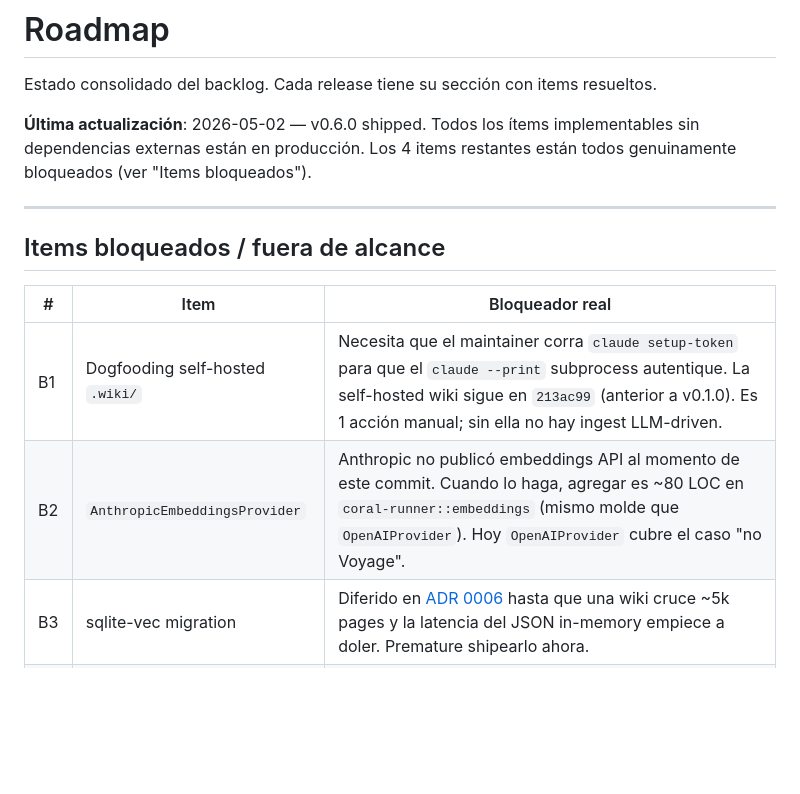
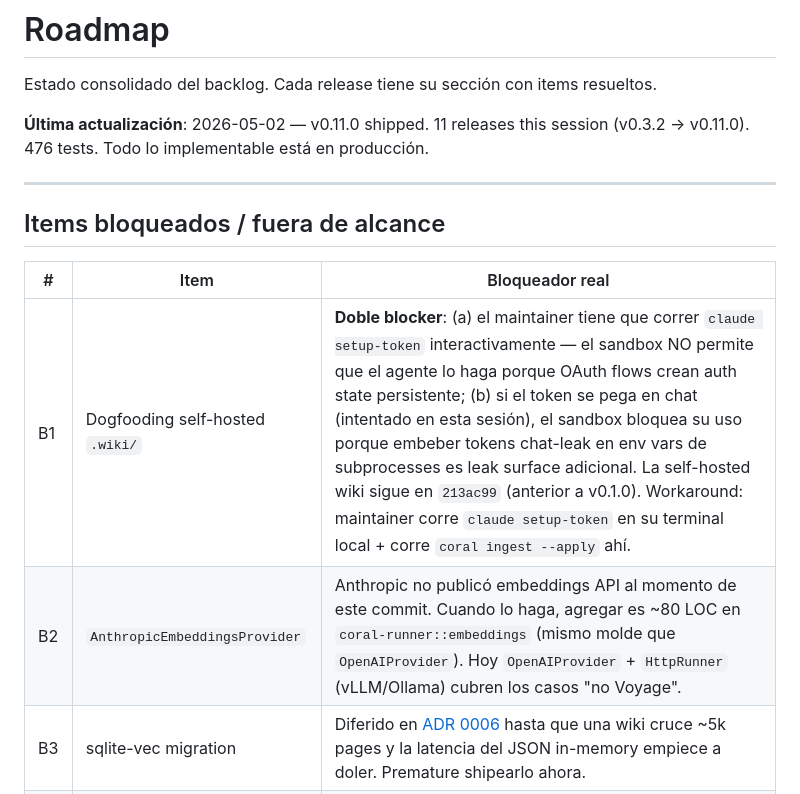
Before and after one commit to agustincbajo/Coral, a Markdown page: docs/ROADMAP.md, the part around one of its changes. Drawn GitHub-style; blank space fills up the shorter version.

```diff
--- a/docs/ROADMAP.md
+++ b/docs/ROADMAP.md
@@ -2,10 +2,7 @@
 
 Estado consolidado del backlog. Cada release tiene su sección con items resueltos.
 
-**Última actualización**: 2026-05-02 — v0.6.0 shipped. Todos los ítems
-implementables sin dependencias externas están en producción. Los 4
-items restantes están todos genuinamente bloqueados (ver "Items
-bloqueados").
+**Última actualización**: 2026-05-02 — v0.11.0 shipped. 11 releases this session (v0.3.2 → v0.11.0). 476 tests. Todo lo implementable está en producción.
 
 ---
 
@@ -13,8 +10,8 @@ bloqueados").
 
 | # | Item | Bloqueador real |
 |---|---|---|
-| B1 | Dogfooding self-hosted `.wiki/` | Necesita que el maintainer corra `claude setup-token` para que el `claude --print` subprocess autentique. La self-hosted wiki sigue en `213ac99` (anterior a v0.1.0). Es 1 acción manual; sin ella no hay ingest LLM-driven. |
-| B2 | `AnthropicEmbeddingsProvider` | Anthropic no publicó embeddings API al momento de este commit. Cuando lo haga, agregar es ~80 LOC en `coral-runner::embeddings` (mismo molde que `OpenAIProvider`). Hoy `OpenAIProvider` cubre el caso "no Voyage". |
+| B1 | Dogfooding self-hosted `.wiki/` | **Doble blocker**: (a) el maintainer tiene que correr `claude setup-token` interactivamente — el sandbox NO permite que el agente lo haga porque OAuth flows crean auth state persistente; (b) si el token se pega en chat (intentado en esta sesión), el sandbox bloquea su uso porque embeber tokens chat-leak en env vars de subprocesses es leak surface adicional. La self-hosted wiki sigue en `213ac99` (anterior a v0.1.0). Workaround: maintainer corre `claude setup-token` en su terminal local + corre `coral ingest --apply` ahí. |
+| B2 | `AnthropicEmbeddingsProvider` | Anthropic no publicó embeddings API al momento de este commit. Cuando lo haga, agregar es ~80 LOC en `coral-runner::embeddings` (mismo molde que `OpenAIProvider`). Hoy `OpenAIProvider` + `HttpRunner` (vLLM/Ollama) cubren los casos "no Voyage". |
 | B3 | sqlite-vec migration | Diferido en [ADR 0006](adr/0006-local-semantic-search-storage.md) hasta que una wiki cruce ~5k pages y la latencia del JSON in-memory empiece a doler. Premature shipearlo ahora. |
 | B4 | `orchestra-ingest` reference repo | Repo separado, fuera del scope de este repo. Issue #12 cerrado pero el follow-up nunca arrancó. Crear cuando alguien pida una demo end-to-end de Coral en una microservice "real". |
 
```
Also changed, not shown: other parts of docs/ROADMAP.md (+45 -0 lines).
